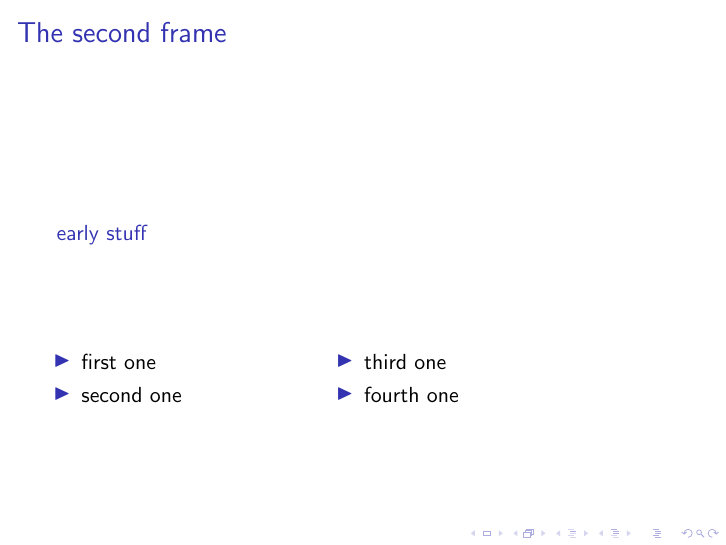
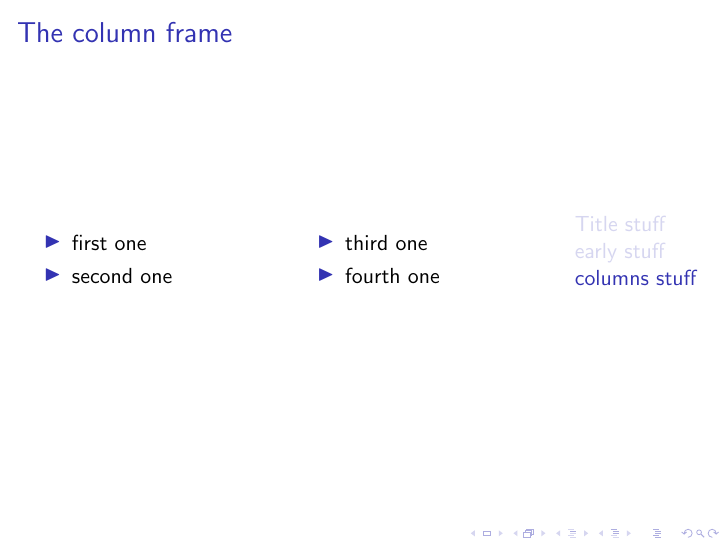
Before and after one commit to HORIZON-Donut/LaTeX-practice, LaTeX slides (presentation.tex): page 3 of 3. Compiled offline with pdfLaTeX.

Commit message:
Put table of content into its own column

```diff
--- a/presentation.tex
+++ b/presentation.tex
@@ -29,10 +28,10 @@
 
 \end{frame}
 
+\section{columns stuff}
 \begin{frame}
 
-\tableofcontents[currentsection]
-\frametitle{The second frame}
+\frametitle{The column frame}
 
 \begin{columns}
 
@@ -54,6 +53,12 @@
 \end{itemize}
 \end{column}
 
+\begin{column}{0.2\textwidth}
+
+\tableofcontents[currentsection]
+
+\end{column}
+
 \end{columns}
 
 \end{frame}
```
Also changed, not shown: presentation.tex (5 more changed lines).
